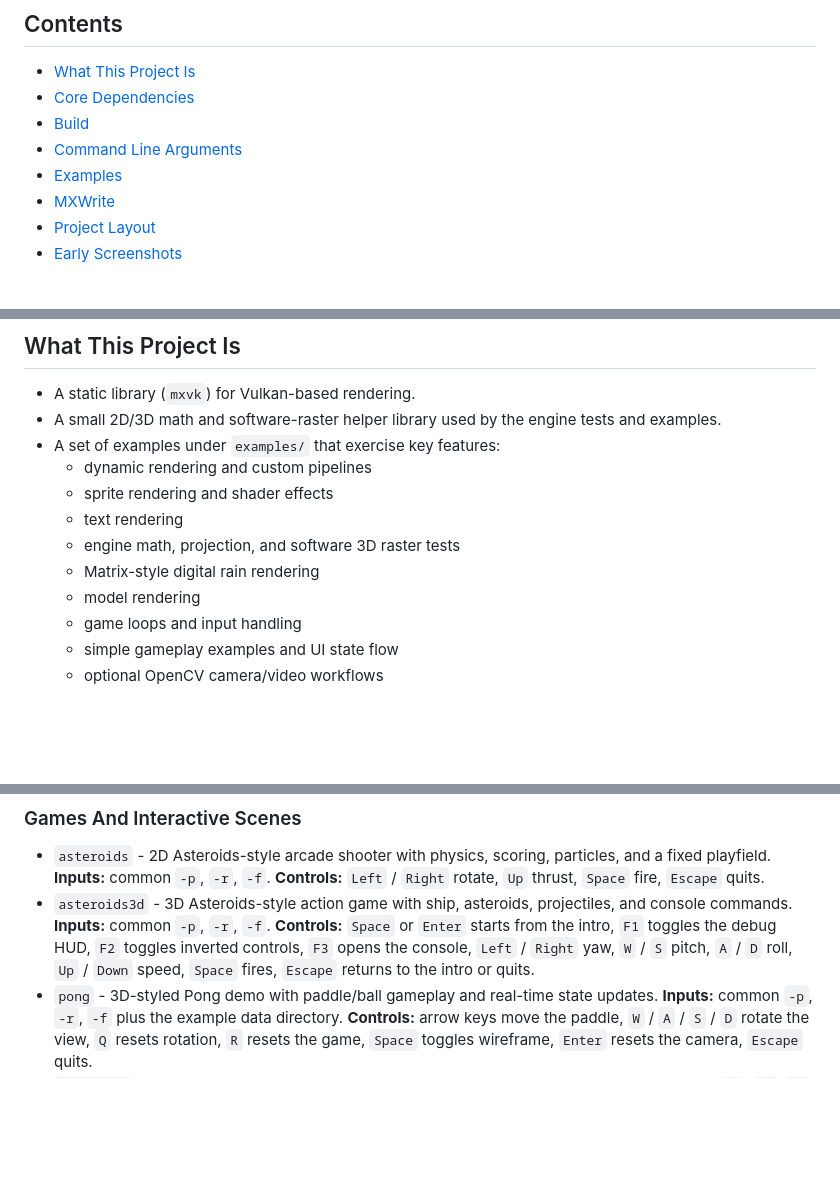
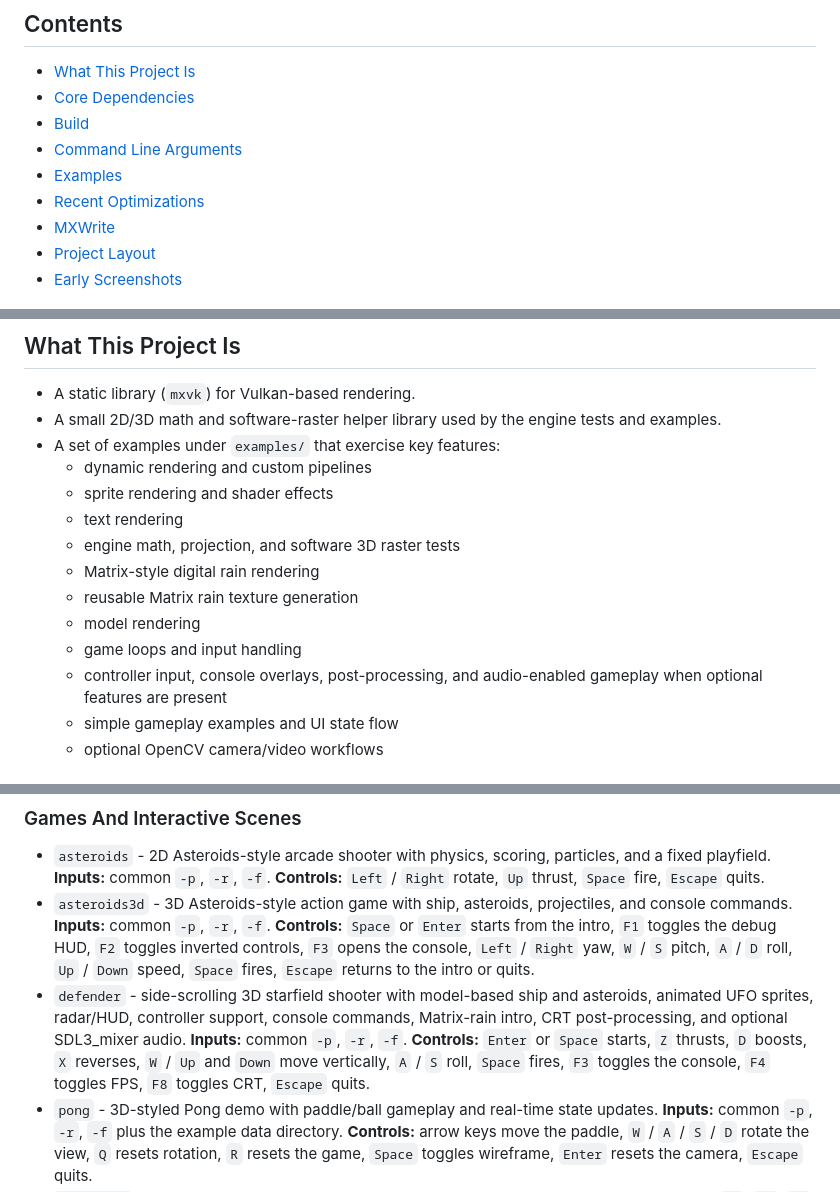
Before and after one commit to lostjared/MXVK, a Markdown page: README.md, 3 parts joined by grey strips. GitHub-like rendering; blank space fills up the shorter version.

```diff
--- a/README.md
+++ b/README.md
@@ -15,6 +15,7 @@ The repository also includes MXWrite, a small FFmpeg-based video writer library
 - [Build](#build)
 - [Command Line Arguments](#command-line-arguments)
 - [Examples](#examples)
+- [Recent Optimizations](#recent-optimizations)
 - [MXWrite](#mxwrite)
 - [Project Layout](#project-layout)
 - [Early Screenshots](#early-screenshots)
@@ -32,8 +33,10 @@ The repository also includes MXWrite, a small FFmpeg-based video writer library
 	- text rendering
 	- engine math, projection, and software 3D raster tests
 	- Matrix-style digital rain rendering
+	- reusable Matrix rain texture generation
 	- model rendering
 	- game loops and input handling
+	- controller input, console overlays, post-processing, and audio-enabled gameplay when optional features are present
 	- simple gameplay examples and UI state flow
 	- optional OpenCV camera/video workflows
 
@@ -249,6 +257,7 @@ These programs are not intended as standalone applications. They are small visua
 
 - `asteroids` - 2D Asteroids-style arcade shooter with physics, scoring, particles, and a fixed playfield. **Inputs:** common `-p`, `-r`, `-f`. **Controls:** `Left` / `Right` rotate, `Up` thrust, `Space` fire, `Escape` quits.
 - `asteroids3d` - 3D Asteroids-style action game with ship, asteroids, projectiles, and console commands. **Inputs:** common `-p`, `-r`, `-f`. **Controls:** `Space` or `Enter` starts from the intro, `F1` toggles the debug HUD, `F2` toggles inverted controls, `F3` opens the console, `Left` / `Right` yaw, `W` / `S` pitch, `A` / `D` roll, `Up` / `Down` speed, `Space` fires, `Escape` returns to the intro or quits.
+- `defender` - side-scrolling 3D starfield shooter with model-based ship and asteroids, animated UFO sprites, radar/HUD, controller support, console commands, Matrix-rain intro, CRT post-processing, and optional SDL3_mixer audio. **Inputs:** common `-p`, `-r`, `-f`. **Controls:** `Enter` or `Space` starts, `Z` thrusts, `D` boosts, `X` reverses, `W` / `Up` and `Down` move vertically, `A` / `S` roll, `Space` fires, `F3` toggles the console, `F4` toggles FPS, `F8` toggles CRT, `Escape` quits.
 - `pong` - 3D-styled Pong demo with paddle/ball gameplay and real-time state updates. **Inputs:** common `-p`, `-r`, `-f` plus the example data directory. **Controls:** arrow keys move the paddle, `W` / `A` / `S` / `D` rotate the view, `Q` resets rotation, `R` resets the game, `Space` toggles wireframe, `Enter` resets the camera, `Escape` quits.
 - `tictactoe` - mouse-driven tic-tac-toe against a simple computer opponent. **Inputs:** common `-p`, `-r`, `-f`. **Controls:** mouse click places a mark, `R` resets, `Escape` quits.
 - `walk` - first-person maze and exploration sample with procedural generation, collision, collectibles, and combat. **Inputs:** common `-p`, `-r`, `-f`. **Controls:** `W` / `A` / `S` / `D` move, mouse or right stick look, `Left Shift` sprint, `Left Ctrl` crouch, `Space` jump, left click or right shoulder fire, `F` toggles the FPS overlay, `Escape` releases the mouse or quits.
```
Also changed, not shown: other parts of README.md (+15 -0 lines).
